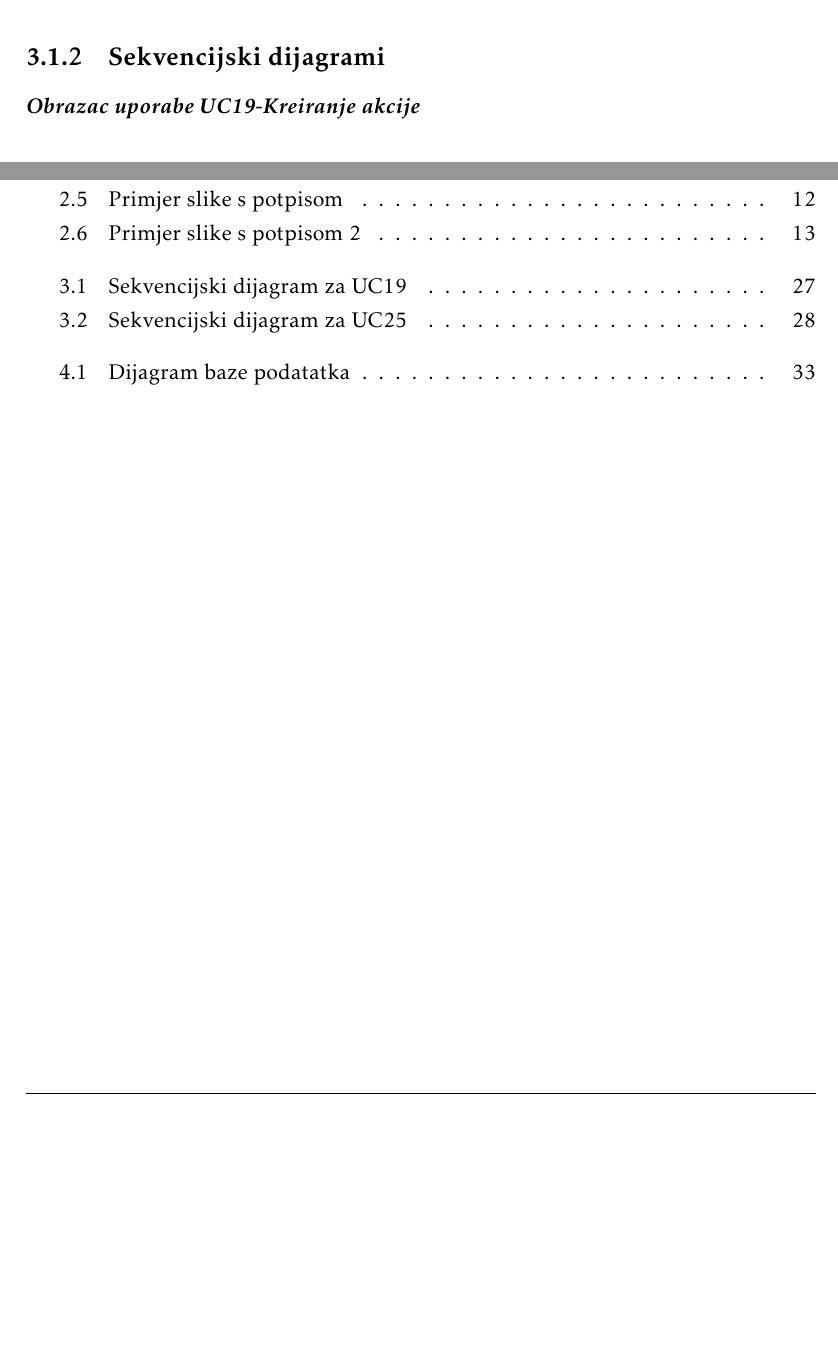
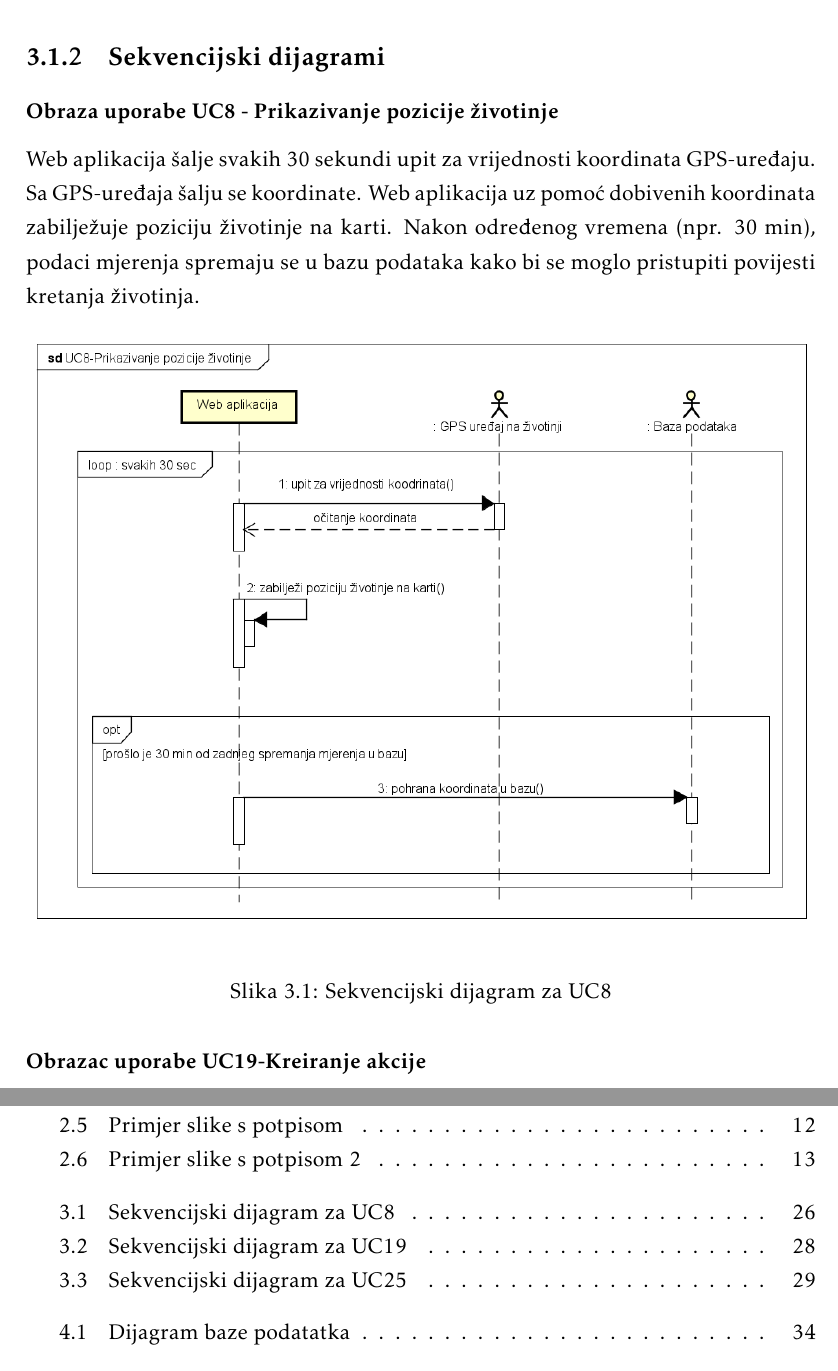
Before and after one commit to Emilcek/Pokret-nesvrstanih, a LaTeX document (Dokumentacija/dokumentacija/PROGI_ProjektnaDokumentacija.tex, which reads Dokumentacija/dokumentacija/Specifikacija_programske_potpore.tex): two parts of pages 27 and 45 of 50 before the commit and two parts of pages 27 and 46 of 51 after it, joined at a grey line, cut so that both start at the same text, the shorter picture padded with empty space. Compiled offline with pdfLaTeX.

Commit message:
Dodani svi sekvencijski obrasci

```diff
--- a/Dokumentacija/dokumentacija/Specifikacija_programske_potpore.tex
+++ b/Dokumentacija/dokumentacija/Specifikacija_programske_potpore.tex
@@ -679,9 +679,23 @@
 
 			\subsection{Sekvencijski dijagrami}
 
-				\textbf{\textit{Obrazac uporabe UC19-Kreiranje akcije}}\\
+			\subsubsection{Obraza uporabe UC8 - Prikazivanje pozicije životinje}
 
-				\textit{Istraživač zahtjeva kreiranje akcije te se otvara ekran za kreiranje akcije. Istraživač upisuje naslov i odabire postaju kojoj će poslati akciju iz liste postaja koju mu vraća poslužitelj. Istraživač zatražuje dodavanje zadatka te odabire koji zadatak treba obaviti iz liste koju mu vraća poslužitelj. Također, odabire kompetencije koje tragač mora imati za pripadajući zadatak iz liste koju mu vraća poslužitelj. Označuje poziciju na karti gdje treba izvršiti zadatak. Ako istraživač želi dodati detaljan opis upisuje opis u odgovarajući kvadrat. Nakon unesenih svih obveznih podataka, istraživač dodaje zadatak u akciju. Ponavlja proces dodavanja zadataka dok nije upisan željeni broj zadataka. Nakon toga poslužitelju šalje zahtjev za spremanjem akcije. Ako je zahtjev uspješno proveden poslužitelj ispisuje poruku: Akcija poslana.}
+			Web aplikacija šalje svakih 30 sekundi upit za vrijednosti koordinata GPS-uređaju. Sa GPS-uređaja
+			šalju se koordinate. Web aplikacija uz pomoć dobivenih koordinata zabilježuje
+			poziciju životinje na karti. Nakon određenog vremena (npr. 30 min), podaci
+			mjerenja spremaju se u bazu podataka kako bi se moglo pristupiti povijesti
+			kretanja životinja.
+
+			\begin{figure}[H]
+				\includegraphics[width=\textwidth]{slike/Sekvencijski_dijagram_za_UC8.PNG} %veličina u odnosu na širinu linije
+				\caption{Sekvencijski dijagram za UC8}
+				\label{fig:Sekvencijski_dijagram_za_UC8} %label mora biti drugaciji za svaku sliku
+			\end{figure}
+
+				\subsubsection{Obrazac uporabe UC19-Kreiranje akcije}
+
+				{Istraživač zahtjeva kreiranje akcije te se otvara ekran za kreiranje akcije. Istraživač upisuje naslov i odabire postaju kojoj će poslati akciju iz liste postaja koju mu vraća poslužitelj. Istraživač zatražuje dodavanje zadatka te odabire koji zadatak treba obaviti iz liste koju mu vraća poslužitelj. Također, odabire kompetencije koje tragač mora imati za pripadajući zadatak iz liste koju mu vraća poslužitelj. Označuje poziciju na karti gdje treba izvršiti zadatak. Ako istraživač želi dodati detaljan opis upisuje opis u odgovarajući kvadrat. Nakon unesenih svih obveznih podataka, istraživač dodaje zadatak u akciju. Ponavlja proces dodavanja zadataka dok nije upisan željeni broj zadataka. Nakon toga poslužitelju šalje zahtjev za spremanjem akcije. Ako je zahtjev uspješno proveden poslužitelj ispisuje poruku: Akcija poslana.}
 				\begin{figure}[H]
 					\includegraphics[width=\textwidth]{slike/UC19-KreiranjeAkcije} %veličina u odnosu na širinu linije
 					\caption{Sekvencijski dijagram za UC19}
```
Also changed, not shown: Dokumentacija/dokumentacija/slike/Sekvencijski_dijagram_za_UC8.png (added), Dokumentacija/dokumentacija/Specifikacija_programske_potpore.tex (4 more changed lines).
